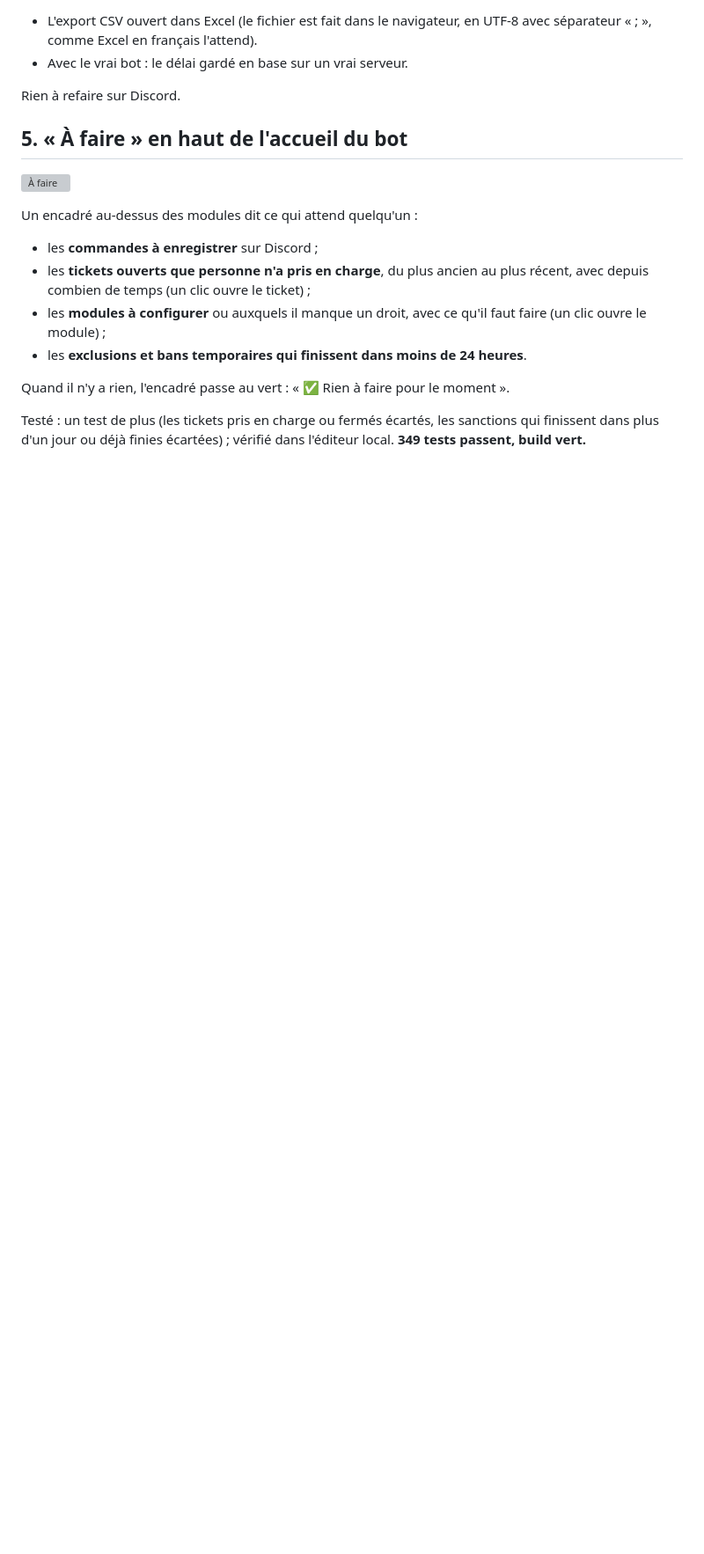
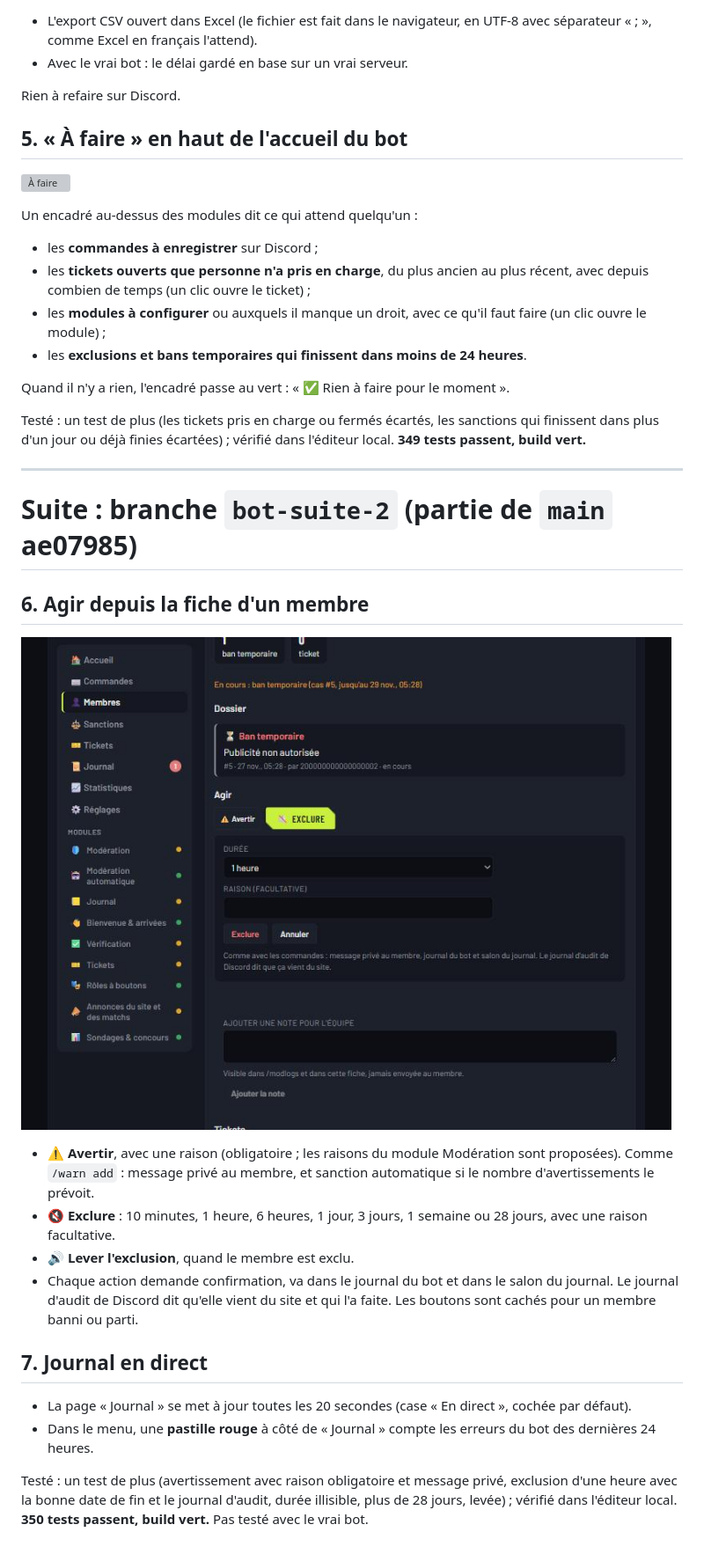
Before and after one commit to Jorbra/vct-emea, a Markdown page: PROPOSITION-BOT-SUITE.md, the part around the change. Shown at 88% size. GitHub-like rendering; pictures changed too: docs/captures/bot-dashboard-membre-agir.jpg (added); blank space fills up the shorter version; grey boxes are pictures that could not be loaded.

```diff
--- a/PROPOSITION-BOT-SUITE.md
+++ b/PROPOSITION-BOT-SUITE.md
@@ -56,3 +56,23 @@ Un encadré au-dessus des modules dit ce qui attend quelqu'un :
 Quand il n'y a rien, l'encadré passe au vert : « ✅ Rien à faire pour le moment ».
 
 Testé : un test de plus (les tickets pris en charge ou fermés écartés, les sanctions qui finissent dans plus d'un jour ou déjà finies écartées) ; vérifié dans l'éditeur local. **349 tests passent, build vert.**
+
+---
+
+# Suite : branche `bot-suite-2` (partie de `main` ae07985)
+
+## 6. Agir depuis la fiche d'un membre
+
+![Agir depuis la fiche](docs/captures/bot-dashboard-membre-agir.jpg)
+
+- **⚠️ Avertir**, avec une raison (obligatoire ; les raisons du module Modération sont proposées). Comme `/warn add` : message privé au membre, et sanction automatique si le nombre d'avertissements le prévoit.
+- **🔇 Exclure** : 10 minutes, 1 heure, 6 heures, 1 jour, 3 jours, 1 semaine ou 28 jours, avec une raison facultative.
+- **🔊 Lever l'exclusion**, quand le membre est exclu.
+- Chaque action demande confirmation, va dans le journal du bot et dans le salon du journal. Le journal d'audit de Discord dit qu'elle vient du site et qui l'a faite. Les boutons sont cachés pour un membre banni ou parti.
+
+## 7. Journal en direct
+
+- La page « Journal » se met à jour toutes les 20 secondes (case « En direct », cochée par défaut).
+- Dans le menu, une **pastille rouge** à côté de « Journal » compte les erreurs du bot des dernières 24 heures.
+
+Testé : un test de plus (avertissement avec raison obligatoire et message privé, exclusion d'une heure avec la bonne date de fin et le journal d'audit, durée illisible, plus de 28 jours, levée) ; vérifié dans l'éditeur local. **350 tests passent, build vert.** Pas testé avec le vrai bot.
```
Also changed, not shown: 7 other files.
